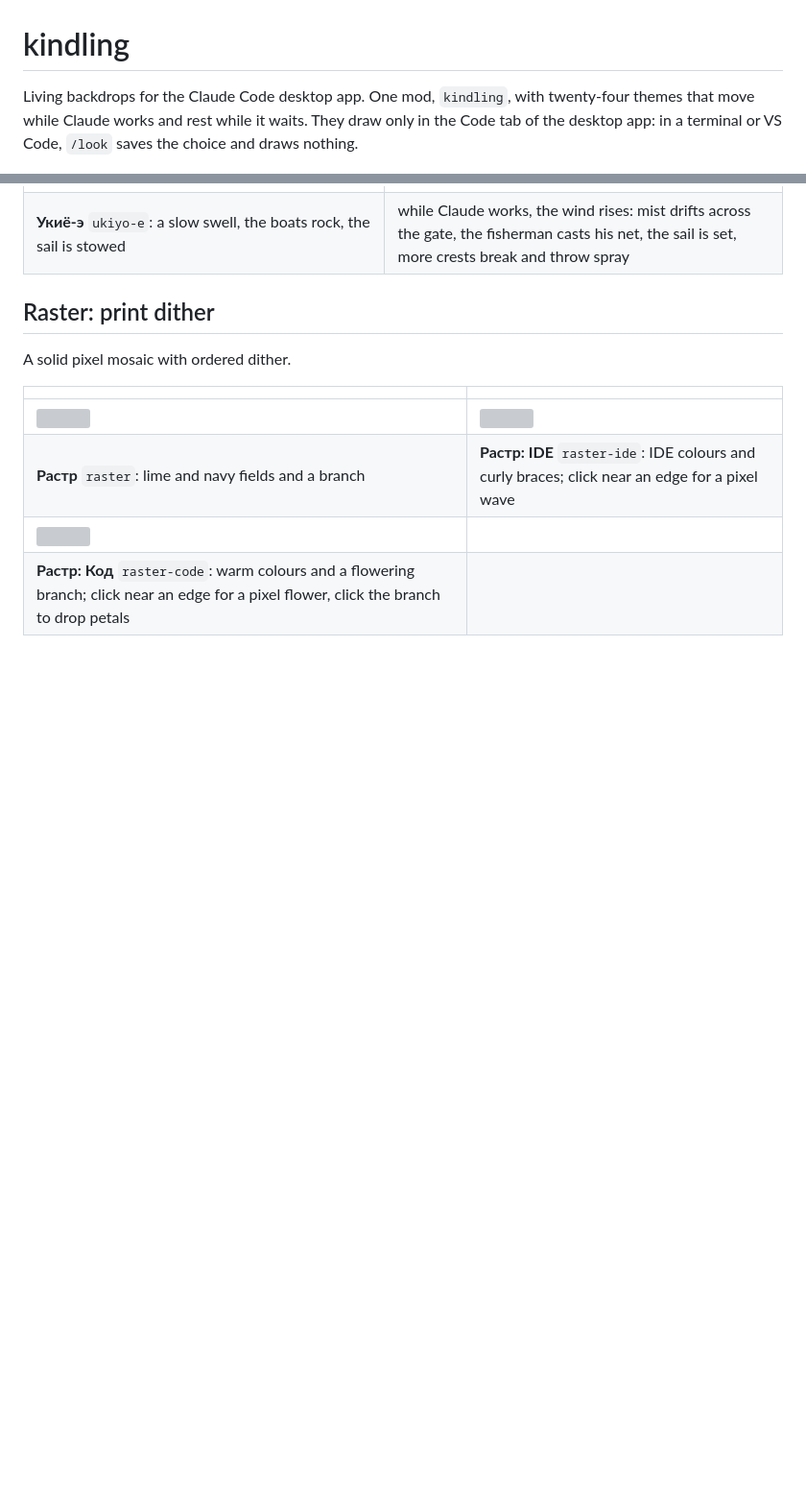
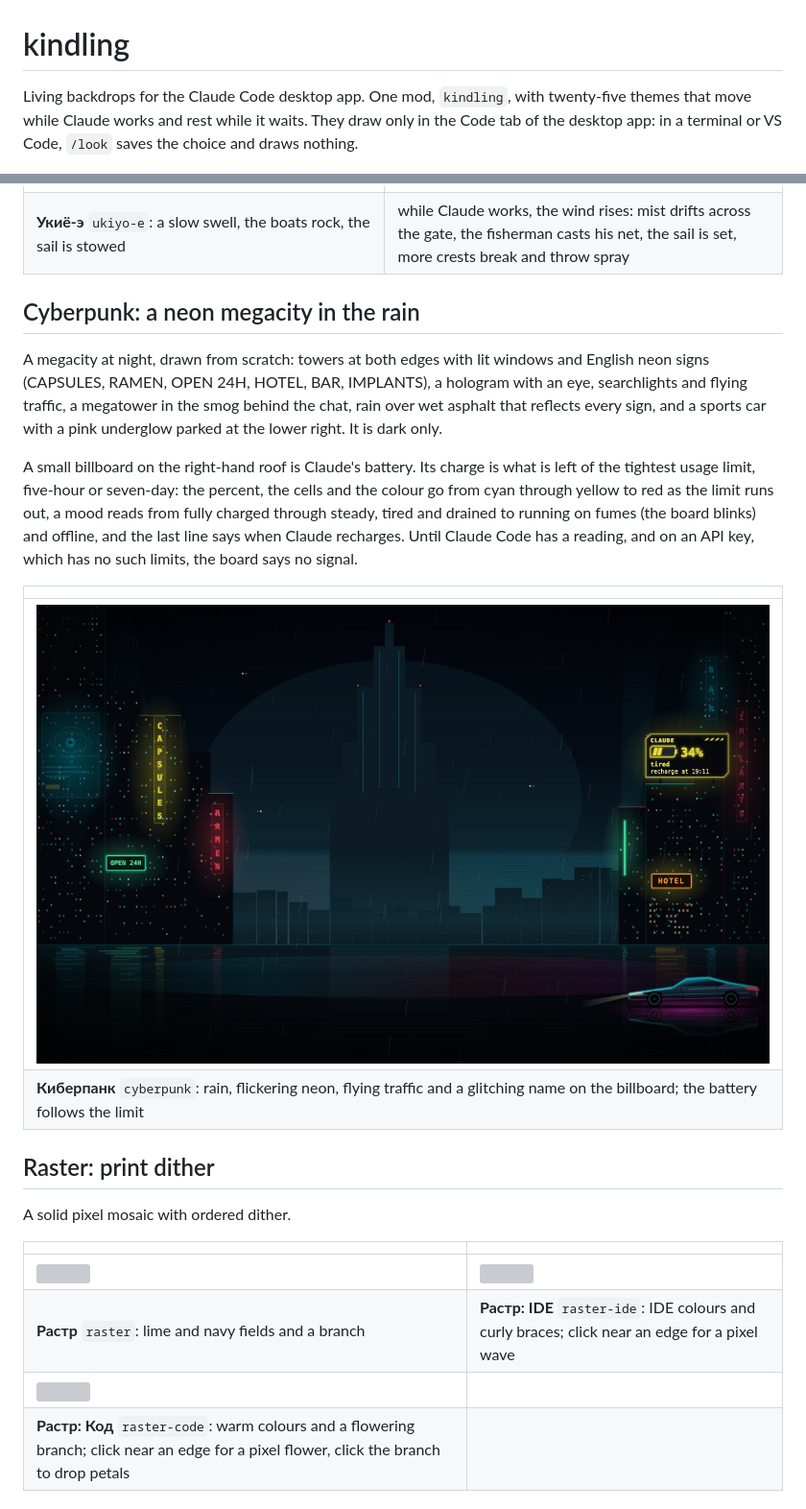
Before and after one commit to ArtemKudriaC/kindling, a Markdown page: README.md, 2 parts joined by grey strips. Shown at 96% size. GitHub-like rendering; pictures changed too: previews/cyberpunk.jpg (added); blank space fills up the shorter version; grey boxes are pictures that could not be loaded.

Commit message:
kindling 0.9.0: Киберпанк, a neon megacity with Claude's battery on a billboard
Run 2026-11-18-kindling-1, verdict all-met.

```diff
--- a/README.md
+++ b/README.md
@@ -1,6 +1,6 @@
 # kindling
 
-Living backdrops for the Claude Code desktop app. One mod, `kindling`, with twenty-four themes that move while Claude works and rest while it waits. They draw only in the Code tab of the desktop app: in a terminal or VS Code, `/look` saves the choice and draws nothing.
+Living backdrops for the Claude Code desktop app. One mod, `kindling`, with twenty-five themes that move while Claude works and rest while it waits. They draw only in the Code tab of the desktop app: in a terminal or VS Code, `/look` saves the choice and draws nothing.
 
 ![Маяк at night](previews/glyph-lighthouse-dark.jpg)
 
@@ -111,6 +111,17 @@ The print also carries Claude's own figures, the way an Edo print carries text.
 | ![](previews/ukiyo-e-light.jpg) | ![](previews/ukiyo-e-dark.jpg) |
 | **Укиё-э** `ukiyo-e`: a slow swell, the boats rock, the sail is stowed | while Claude works, the wind rises: mist drifts across the gate, the fisherman casts his net, the sail is set, more crests break and throw spray |
 
+## Cyberpunk: a neon megacity in the rain
+
+A megacity at night, drawn from scratch: towers at both edges with lit windows and English neon signs (CAPSULES, RAMEN, OPEN 24H, HOTEL, BAR, IMPLANTS), a hologram with an eye, searchlights and flying traffic, a megatower in the smog behind the chat, rain over wet asphalt that reflects every sign, and a sports car with a pink underglow parked at the lower right. It is dark only.
+
+A small billboard on the right-hand roof is Claude's battery. Its charge is what is left of the tightest usage limit, five-hour or seven-day: the percent, the cells and the colour go from cyan through yellow to red as the limit runs out, a mood reads from fully charged through steady, tired and drained to running on fumes (the board blinks) and offline, and the last line says when Claude recharges. Until Claude Code has a reading, and on an API key, which has no such limits, the board says no signal.
+
+| |
+|---|
+| ![](previews/cyberpunk.jpg) |
+| **Киберпанк** `cyberpunk`: rain, flickering neon, flying traffic and a glitching name on the billboard; the battery follows the limit |
+
 ## Raster: print dither
 
 A solid pixel mosaic with ordered dither.
```
Also changed, not shown: 9 other files.
